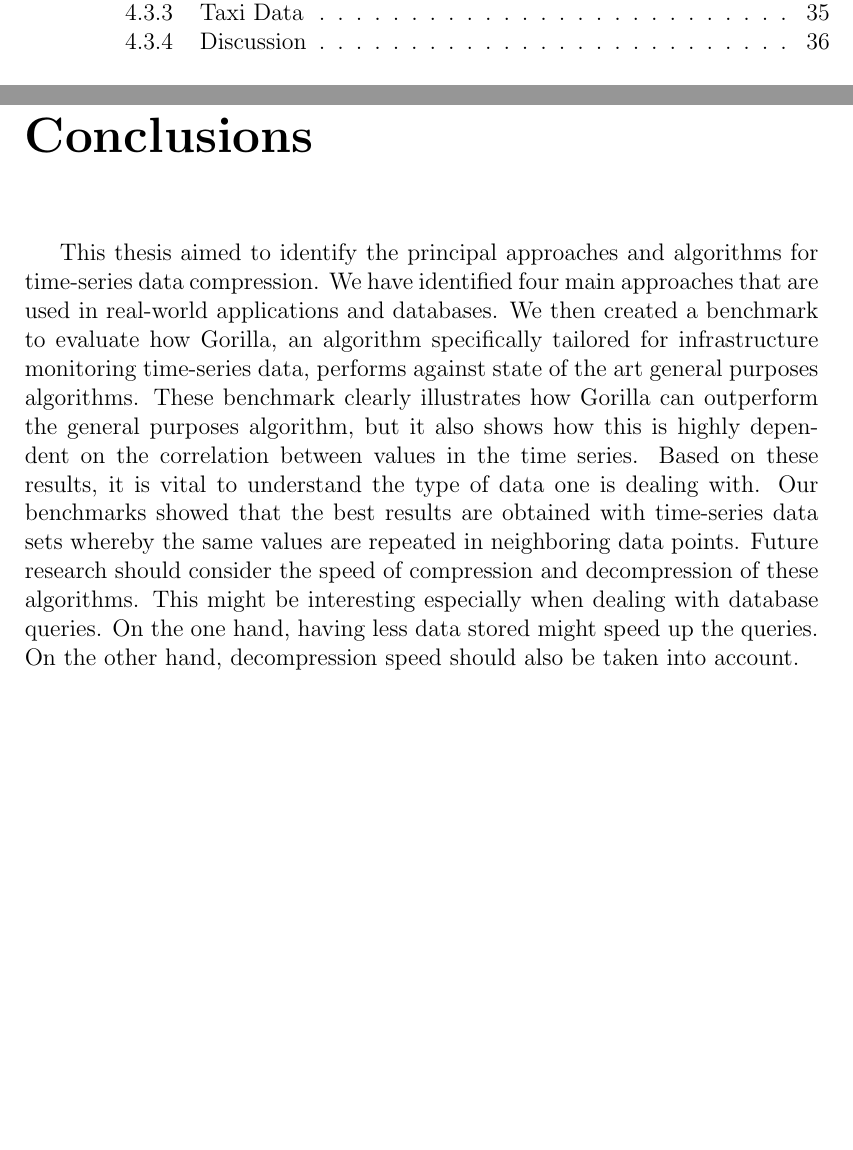
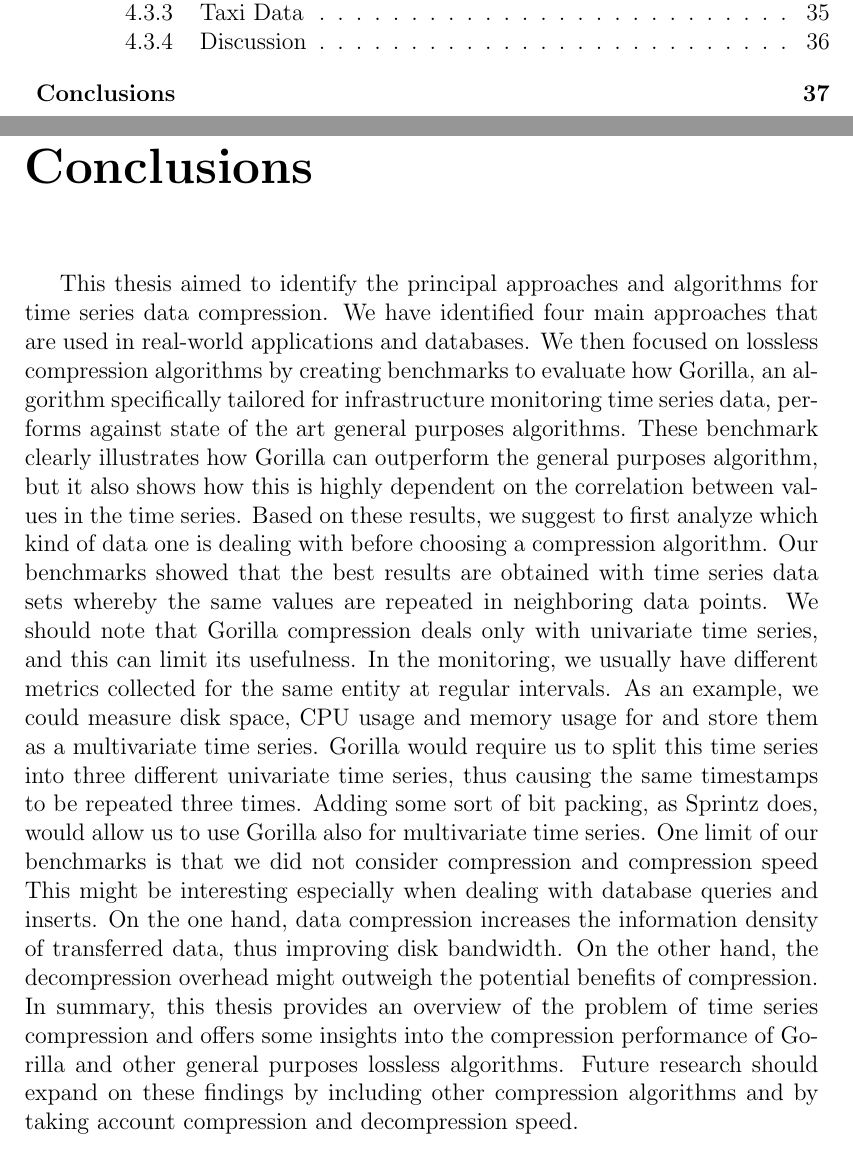
Before and after one commit to dovidio/ts-compression-thesis, a LaTeX thesis (thesis/tesi.tex, which reads thesis/conclusions.tex): two parts of pages 4 and 41 of 46, joined at a grey line, cut so that both start at the same text, the shorter picture padded with empty space. Compiled offline with pdfLaTeX.

Commit message:
minor improvements

```diff
--- a/thesis/conclusions.tex
+++ b/thesis/conclusions.tex
@@ -1,13 +1,26 @@
 \chapter*{Conclusions}
-This thesis aimed to identify the principal approaches and algorithms for time-series data compression.
+This thesis aimed to identify the principal approaches and algorithms for time series data compression.
 We have identified four main approaches that are used in real-world applications and databases.
-We then created a benchmark to evaluate how Gorilla, an algorithm specifically tailored for infrastructure
-monitoring time-series data, performs against state of the art general purposes algorithms.
+We then focused on lossless compression algorithms by creating benchmarks to evaluate how Gorilla,
+an algorithm specifically tailored for infrastructure monitoring time series data, performs against
+state of the art general purposes algorithms.
 These benchmark clearly illustrates how Gorilla can outperform the general purposes algorithm, but it
 also shows how this is highly dependent on the correlation between values in the time series.
-Based on these results, it is vital to understand the type of data one is dealing with. Our benchmarks
-showed that the best results are obtained with time-series data sets whereby the same values are repeated
-in neighboring data points. Future research should consider the speed of compression and decompression of
-these algorithms. This might be interesting especially when dealing with database queries. On the one hand,
-having less data stored might speed up the queries. On the other hand, decompression speed should also
-be taken into account.
+Based on these results, we suggest to first analyze which kind of data one is dealing with before choosing
+a compression algorithm. Our benchmarks showed that the best results are obtained with time series data sets whereby the same values are repeated
+in neighboring data points.
+We should note that Gorilla compression deals only with univariate time series, and this can limit
+its usefulness. In the monitoring, we usually have different metrics collected for the
+same entity at regular intervals. As an example, we could measure disk space, CPU usage and memory usage
+for and store them as a multivariate time series. Gorilla would require us to split this time series into
+three different univariate time series, thus causing the same timestamps to be repeated three times.
+Adding some sort of bit packing, as Sprintz does, would allow us to use Gorilla also for multivariate time series.
+One limit of our benchmarks is that we did not consider compression and compression speed
+This might be interesting especially when dealing with database queries and inserts. On the one hand,
+data compression increases the information density of transferred data, thus
+improving disk bandwidth. On the other hand, the decompression overhead might outweigh the potential
+benefits of compression.
+In summary, this thesis provides an overview of the problem of time series compression and offers some insights
+into the compression performance of Gorilla and other general purposes lossless algorithms. Future research should expand
+on these findings by including other compression algorithms and by taking account compression and
+decompression speed.
```
Also changed, not shown: thesis/tesi.tex (+1 -1 lines), thesis/figure/pca.png, thesis/tesi.pdf.
